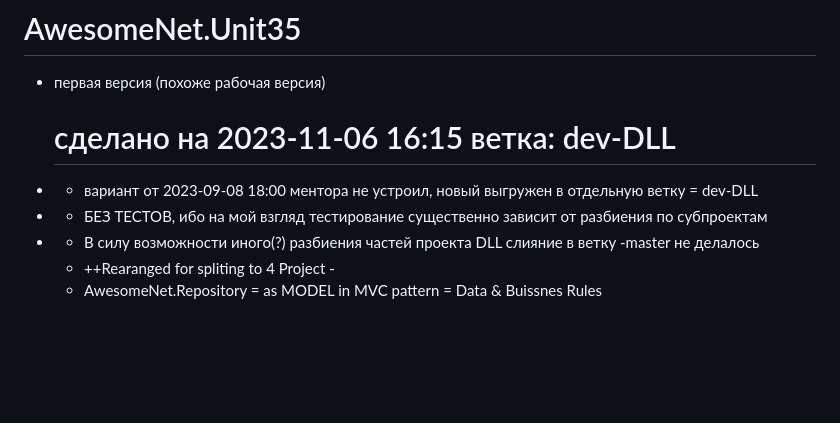
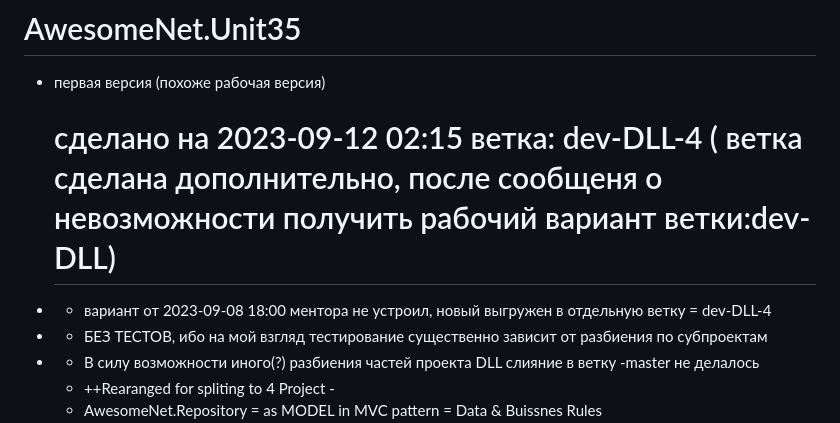
Before and after one commit to kraftSM/AwesomeNet.Unit35, a Markdown page: README.md, the part around the change. GitHub-like rendering; blank space fills up the shorter version.

```diff
--- a/README.md
+++ b/README.md
@@ -1,8 +1,8 @@
 # AwesomeNet.Unit35
 
 - первая версия  (похоже рабочая версия)
-   # сделано   на 2023-11-06 16:15 ветка: dev-DLL
-- - вариант от 2023-09-08 18:00 ментора не устроил, новый выгружен в отдельную ветку = dev-DLL
+   # сделано   на 2023-09-12 02:15 ветка: dev-DLL-4 ( ветка сделана дополнительно, после сообщеня о невозможности получить рабочий вариант ветки:dev-DLL)
+- - вариант от 2023-09-08 18:00 ментора не устроил, новый выгружен в отдельную ветку = dev-DLL-4
 - - БЕЗ ТЕСТОВ, ибо на мой взгляд тестирование существенно зависит от разбиения по субпроектам
 - - В силу возможности иного(?) разбиения частей проекта DLL слияние в ветку -master не делалось
   - ++Rearanged for spliting to 4 Project -
```
